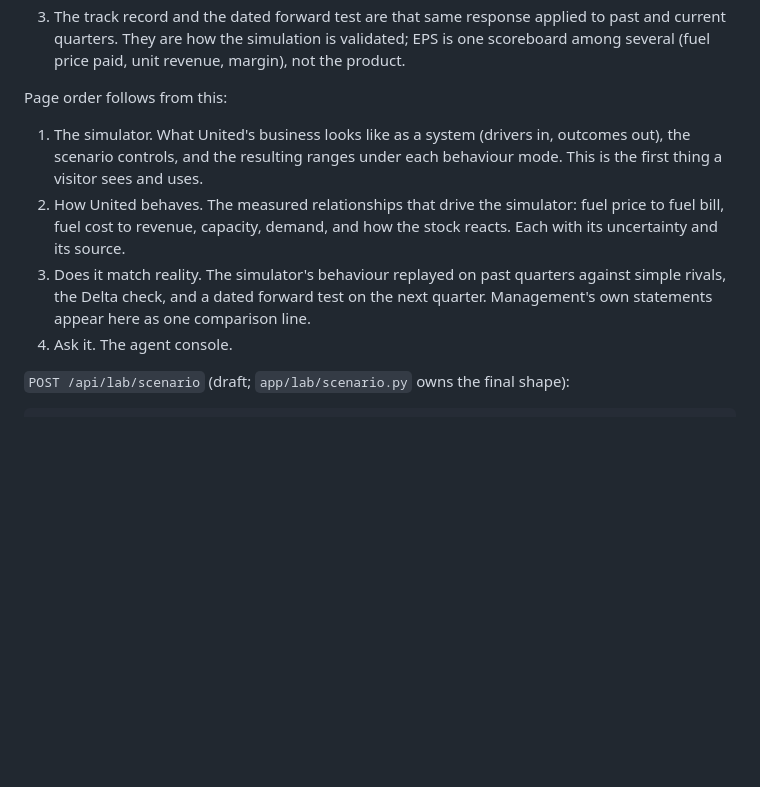
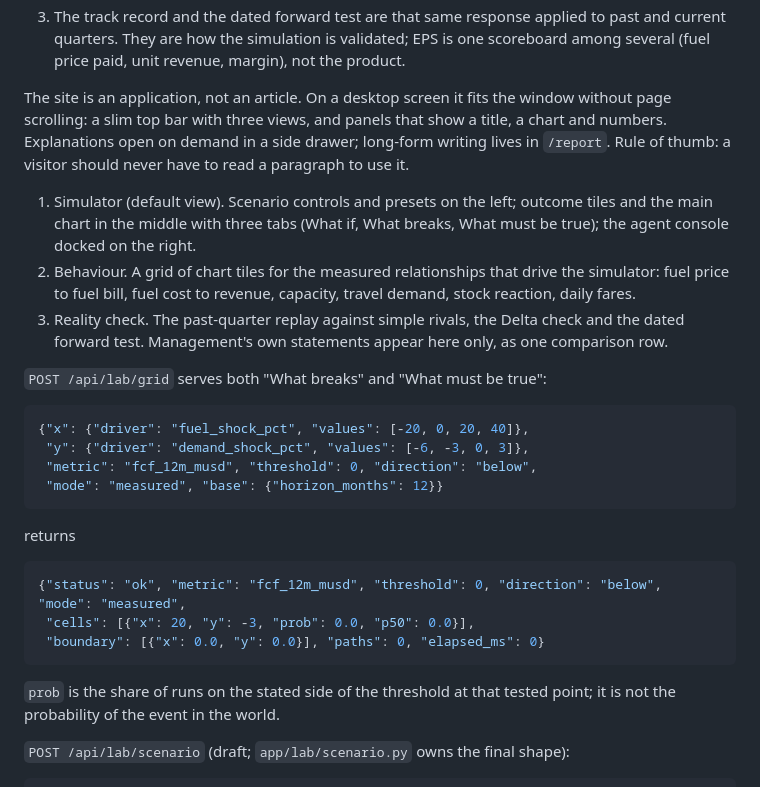
Before and after one commit to Shiv-aurora/longaeva-hacakthon, a Markdown page: docs/lab_contract.md, the part around the change. GitHub-like rendering; blank space fills up the shorter version.

Commit message:
docs: specify the lab as an application with three views and a grid endpoint

````diff
--- a/docs/lab_contract.md
+++ b/docs/lab_contract.md
@@ -45,18 +45,37 @@ predictor. So the pieces fit together like this:
    one scoreboard among several (fuel price paid, unit revenue, margin), not the
    product.
 
-Page order follows from this:
+The site is an application, not an article. On a desktop screen it fits the
+window without page scrolling: a slim top bar with three views, and panels that
+show a title, a chart and numbers. Explanations open on demand in a side drawer;
+long-form writing lives in `/report`. Rule of thumb: a visitor should never have
+to read a paragraph to use it.
 
-1. The simulator. What United's business looks like as a system (drivers in,
-   outcomes out), the scenario controls, and the resulting ranges under each
-   behaviour mode. This is the first thing a visitor sees and uses.
-2. How United behaves. The measured relationships that drive the simulator: fuel
-   price to fuel bill, fuel cost to revenue, capacity, demand, and how the stock
-   reacts. Each with its uncertainty and its source.
-3. Does it match reality. The simulator's behaviour replayed on past quarters
-   against simple rivals, the Delta check, and a dated forward test on the next
-   quarter. Management's own statements appear here as one comparison line.
-4. Ask it. The agent console.
+1. Simulator (default view). Scenario controls and presets on the left; outcome
+   tiles and the main chart in the middle with three tabs (What if, What breaks,
+   What must be true); the agent console docked on the right.
+2. Behaviour. A grid of chart tiles for the measured relationships that drive the
+   simulator: fuel price to fuel bill, fuel cost to revenue, capacity, travel
+   demand, stock reaction, daily fares.
+3. Reality check. The past-quarter replay against simple rivals, the Delta check
+   and the dated forward test. Management's own statements appear here only, as
+   one comparison row.
+
+`POST /api/lab/grid` serves both "What breaks" and "What must be true":
+```json
+{"x": {"driver": "fuel_shock_pct", "values": [-20, 0, 20, 40]},
+ "y": {"driver": "demand_shock_pct", "values": [-6, -3, 0, 3]},
+ "metric": "fcf_12m_musd", "threshold": 0, "direction": "below",
+ "mode": "measured", "base": {"horizon_months": 12}}
+```
+returns
+```json
+{"status": "ok", "metric": "fcf_12m_musd", "threshold": 0, "direction": "below", "mode": "measured",
+ "cells": [{"x": 20, "y": -3, "prob": 0.0, "p50": 0.0}],
+ "boundary": [{"x": 0.0, "y": 0.0}], "paths": 0, "elapsed_ms": 0}
+```
+`prob` is the share of runs on the stated side of the threshold at that tested
+point; it is not the probability of the event in the world.
 
 `POST /api/lab/scenario` (draft; `app/lab/scenario.py` owns the final shape):
 ```json
````
